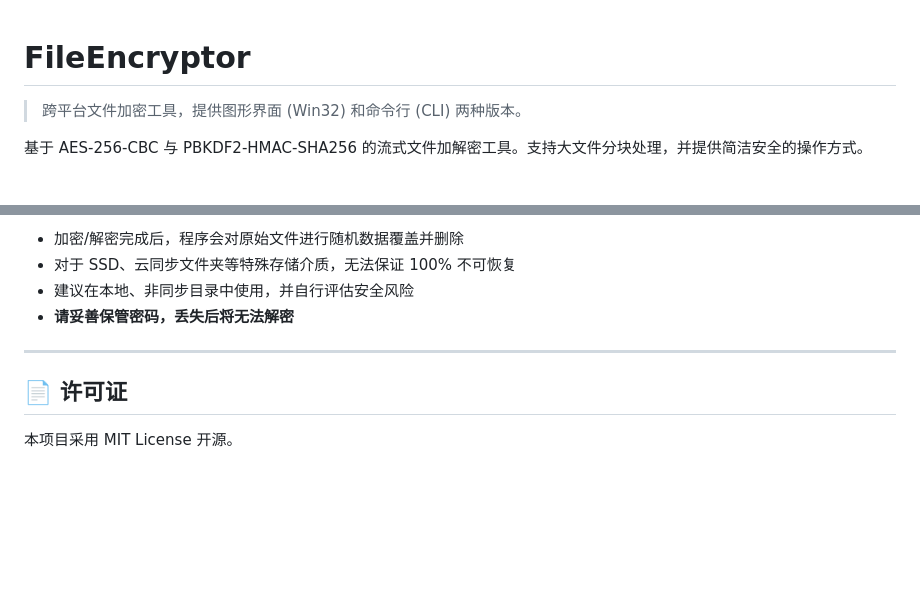
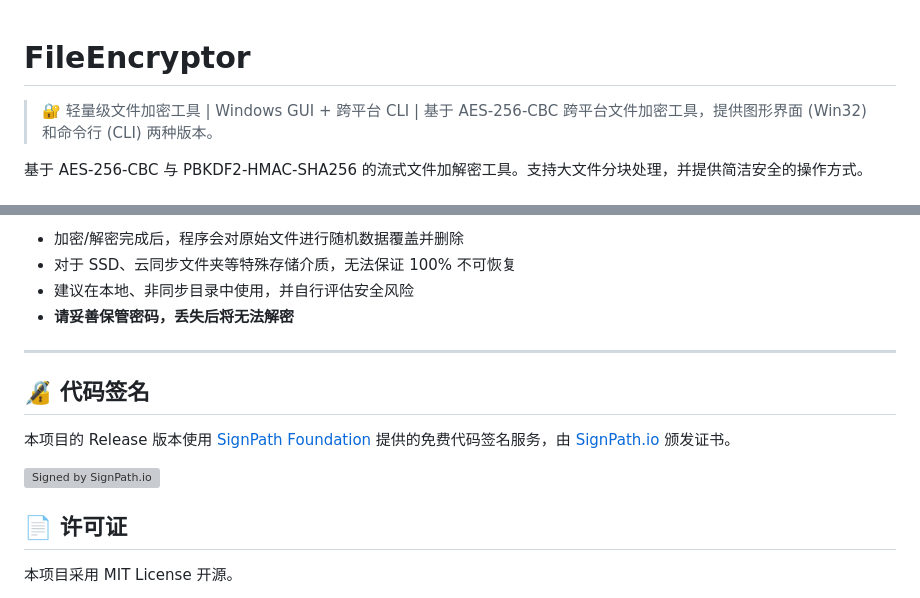
Before and after one commit to yvziyao/FileEncryptor, a Markdown page: README.md, 2 parts joined by grey strips. Rendered like a GitHub page; blank space fills up the shorter version; grey boxes are pictures that could not be loaded.

Commit message:
添加行为准则和签名政策，更新 README

```diff
--- a/README.md
+++ b/README.md
@@ -1,5 +1,6 @@
 # FileEncryptor
 
+> 🔐 轻量级文件加密工具 | Windows GUI + 跨平台 CLI | 基于 AES-256-CBC
 > 跨平台文件加密工具，提供图形界面 (Win32) 和命令行 (CLI) 两种版本。
 
 基于 AES-256-CBC 与 PBKDF2-HMAC-SHA256 的流式文件加解密工具。支持大文件分块处理，并提供简洁安全的操作方式。
@@ -90,6 +91,12 @@ for f in \*.enc; do ./enc -d -i "$f" -p mypass; done
 
 ---
 
+## 🔏 代码签名
+
+本项目的 Release 版本使用 [SignPath Foundation](https://signpath.org/) 提供的免费代码签名服务，由 [SignPath.io](https://about.signpath.io/) 颁发证书。
+
+[![Signed by SignPath.io](https://about.signpath.io/images/badges/signed-by-signpath-badge.svg)](https://about.signpath.io/)
+
 ## 📄 许可证
 
 本项目采用 MIT License 开源。
```
Also changed, not shown: CODE_OF_CONDUCT.md (added, +65 -0 lines), SIGNING-POLICY.md (added, +53 -0 lines).
